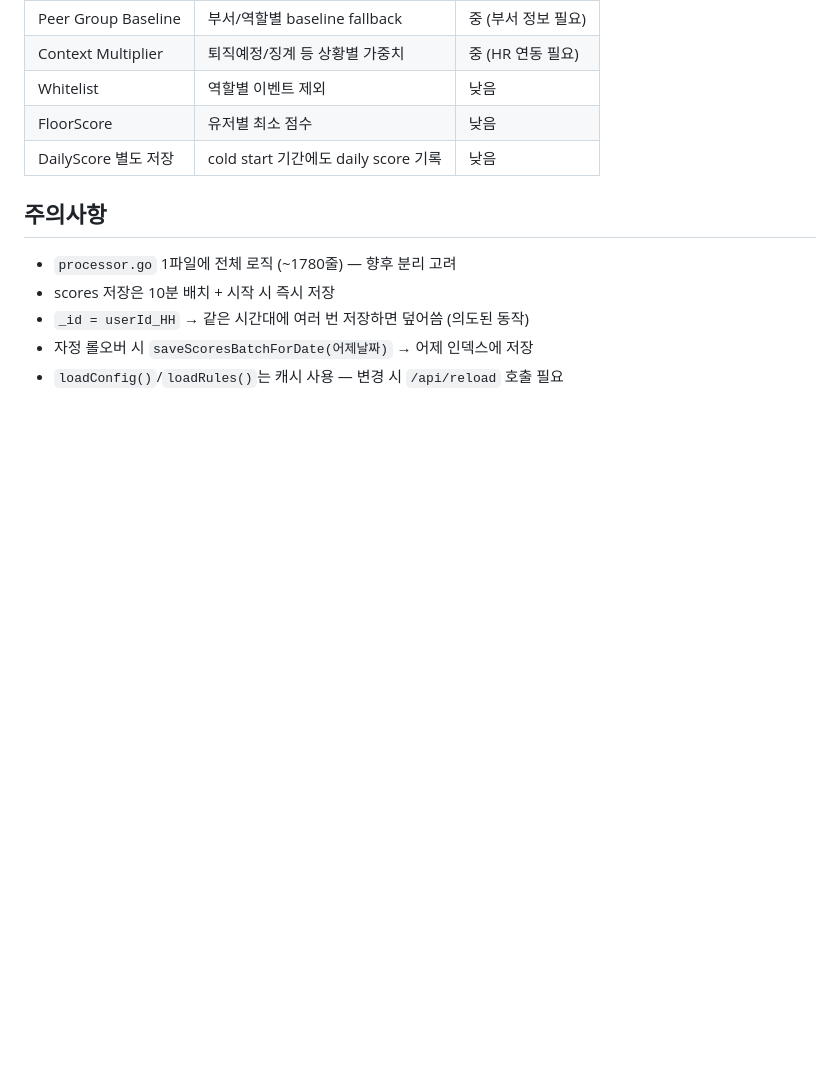
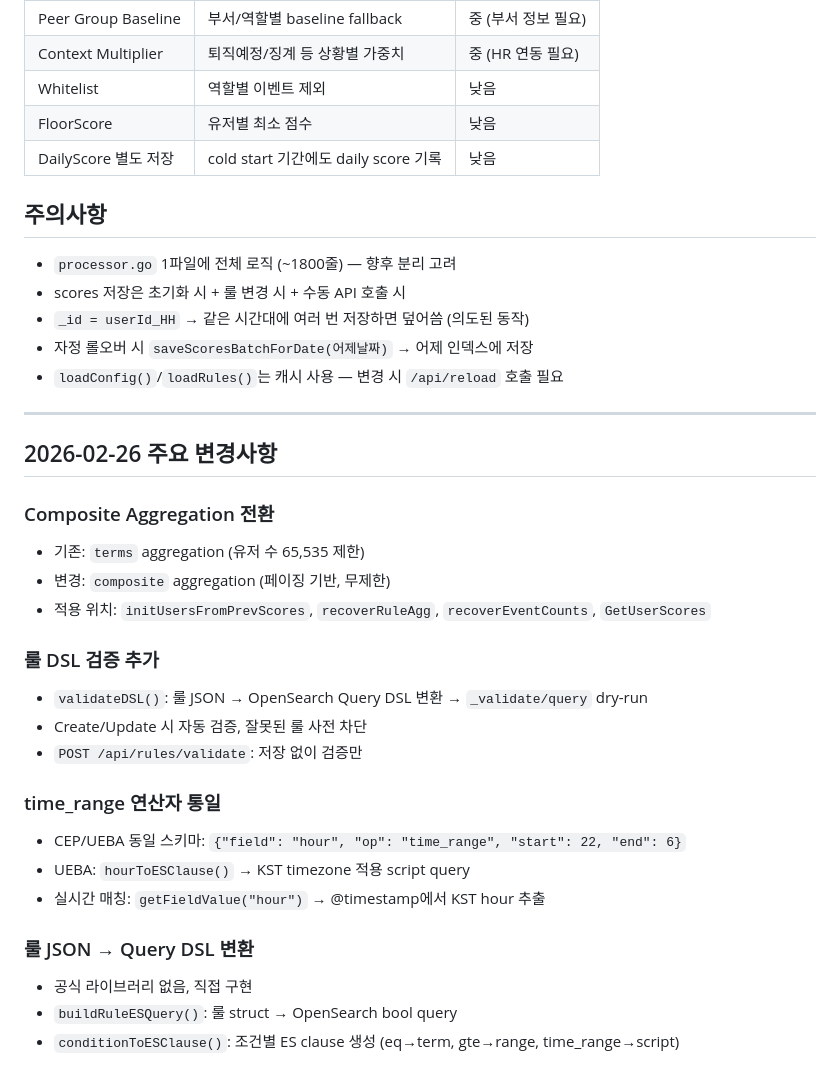
Before and after one commit to markany-inc/siem-cep-ueba-server, a Markdown page: HANDOVER_UEBA.md, the part around one of its changes. Rendered like a GitHub page; blank space fills up the shorter version.

```diff
--- a/HANDOVER_UEBA.md
+++ b/HANDOVER_UEBA.md
@@ -238,8 +238,32 @@ cd /Safepc/siem && docker-compose up -d --build ueba
 
 ## 주의사항
 
-- `processor.go` 1파일에 전체 로직 (~1780줄) — 향후 분리 고려
-- scores 저장은 10분 배치 + 시작 시 즉시 저장
+- `processor.go` 1파일에 전체 로직 (~1800줄) — 향후 분리 고려
+- scores 저장은 초기화 시 + 룰 변경 시 + 수동 API 호출 시
 - `_id = userId_HH` → 같은 시간대에 여러 번 저장하면 덮어씀 (의도된 동작)
 - 자정 롤오버 시 `saveScoresBatchForDate(어제날짜)` → 어제 인덱스에 저장
 - `loadConfig()`/`loadRules()`는 캐시 사용 — 변경 시 `/api/reload` 호출 필요
+
+---
+
+## 2026-02-26 주요 변경사항
+
+### Composite Aggregation 전환
+- 기존: `terms` aggregation (유저 수 65,535 제한)
+- 변경: `composite` aggregation (페이징 기반, 무제한)
+- 적용 위치: `initUsersFromPrevScores`, `recoverRuleAgg`, `recoverEventCounts`, `GetUserScores`
+
+### 룰 DSL 검증 추가
+- `validateDSL()`: 룰 JSON → OpenSearch Query DSL 변환 → `_validate/query` dry-run
+- Create/Update 시 자동 검증, 잘못된 룰 사전 차단
+- `POST /api/rules/validate`: 저장 없이 검증만
+
+### time_range 연산자 통일
+- CEP/UEBA 동일 스키마: `{"field": "hour", "op": "time_range", "start": 22, "end": 6}`
+- UEBA: `hourToESClause()` → KST timezone 적용 script query
+- 실시간 매칭: `getFieldValue("hour")` → @timestamp에서 KST hour 추출
+
+### 룰 JSON → Query DSL 변환
+- 공식 라이브러리 없음, 직접 구현
+- `buildRuleESQuery()`: 룰 struct → OpenSearch bool query
+- `conditionToESClause()`: 조건별 ES clause 생성 (eq→term, gte→range, time_range→script)
```
Also changed, not shown: other parts of HANDOVER_UEBA.md (+1 -1 lines), HANDOVER_CEP.md (+45 -1 lines), HANDOVER_COMMON.md (+64 -1 lines).
